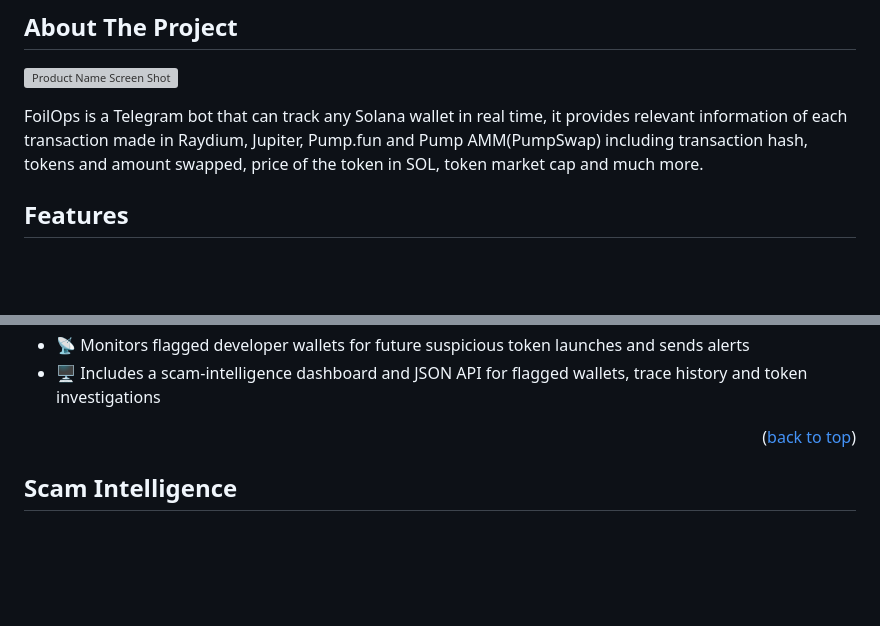
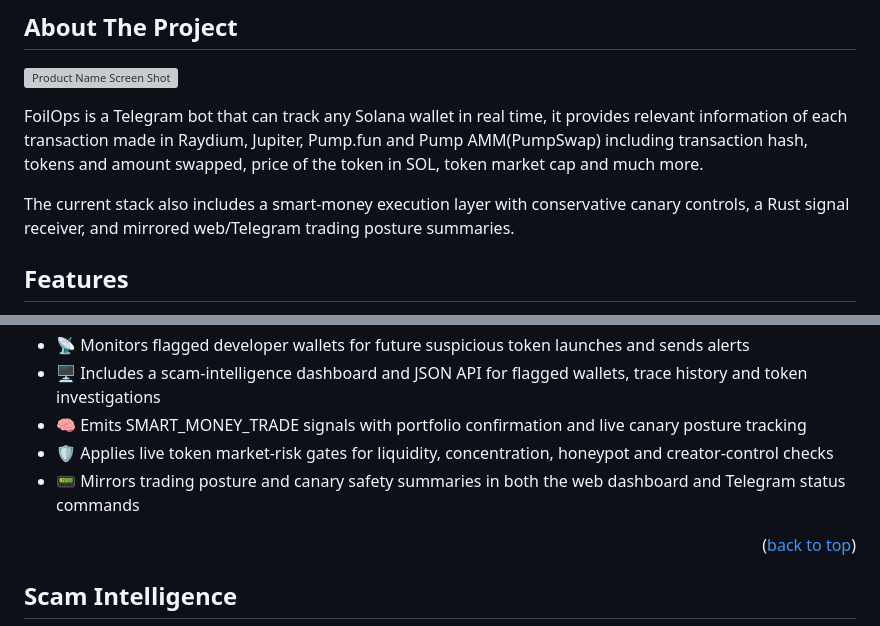
Before and after one commit to JedidiahBowlding/FoilOps, a Markdown page: README.md, 2 parts joined by grey strips. Drawn GitHub-style; blank space fills up the shorter version; grey boxes are pictures that could not be loaded.

```diff
--- a/README.md
+++ b/README.md
@@ -25,6 +25,8 @@
 FoilOps is a Telegram bot that can track any Solana wallet in real time, it provides relevant information
 of each transaction made in Raydium, Jupiter, Pump.fun and Pump AMM(PumpSwap) including transaction hash, tokens and amount swapped, price of the token in SOL, token market cap and much more.
 
+The current stack also includes a smart-money execution layer with conservative canary controls, a Rust signal receiver, and mirrored web/Telegram trading posture summaries.
+
 ## Features
 
 - 📈 Tracks in Real-Time any SOL transfer
@@ -39,6 +41,9 @@ of each transaction made in Raydium, Jupiter, Pump.fun and Pump AMM(PumpSwap) in
 - 🪙 Investigates a token contract to identify the likely developer wallet and related token history
 - 📡 Monitors flagged developer wallets for future suspicious token launches and sends alerts
 - 🖥️ Includes a scam-intelligence dashboard and JSON API for flagged wallets, trace history and token investigations
+- 🧠 Emits SMART_MONEY_TRADE signals with portfolio confirmation and live canary posture tracking
+- 🛡️ Applies live token market-risk gates for liquidity, concentration, honeypot and creator-control checks
+- 📟 Mirrors trading posture and canary safety summaries in both the web dashboard and Telegram status commands
 
 <p align="right">(<a href="#readme-top">back to top</a>)</p>
 
```
Also changed, not shown: other parts of README.md (+36 -5 lines).
